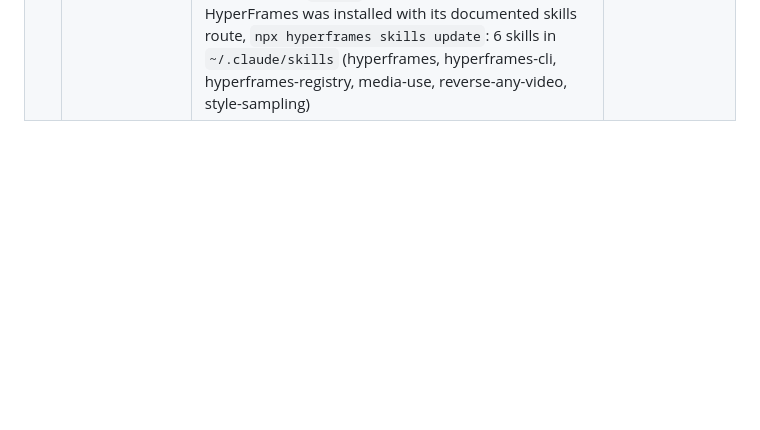
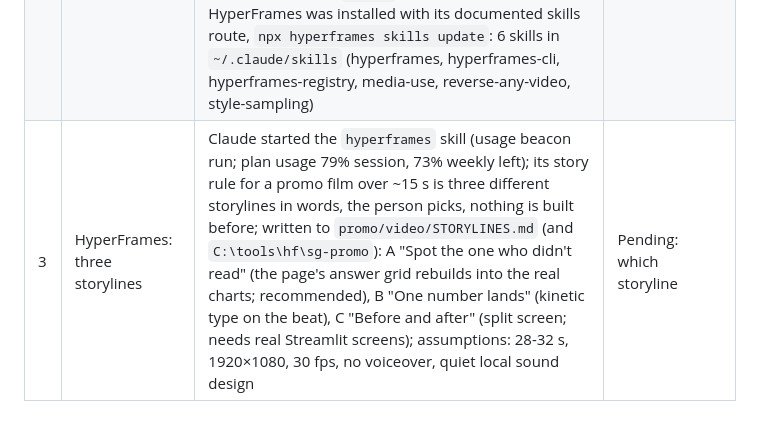
Before and after one commit to esst-prog2/surveyguard, a Markdown page: PROCESS.md, the part around the change. GitHub-like rendering; blank space fills up the shorter version.

Commit message:
HW10 step 3: three HyperFrames storylines
Co-Authored-By: Claude Opus 5.5 <noreply@anthropic.com>

```diff
--- a/PROCESS.md
+++ b/PROCESS.md
@@ -31,3 +31,4 @@
 |---|------|-------------------|----------------|
 | 1 | Install HyperFrames and make a 30-second promo video | Claude read the HyperFrames README (requirements: Node.js 22+, FFmpeg); the machine has Node v20.20.2 and no FFmpeg on PATH; the documented Claude Code route (`claude plugin marketplace add heygen-com/hyperframes`) could not run because the `claude` CLI is not on PATH in this VS Code session; `npx -y hyperframes@latest doctor` (hyperframes 0.9.46) stopped at once with "HyperFrames requires Node.js >= 22 (current: 20.20.2). Switch Node versions and retry." (exit 1), after npm EBADENGINE warnings for hyperframes, @puppeteer/browsers, and puppeteer-core (>=22.12.0); no video was made, nothing was installed | I asked Claude to stop and report the exact error if the environment blocks the tool |
 | 2 | Portable Node 22 + FFmpeg, then install HyperFrames | Claude downloaded the official portable Node v22.23.5 (SHA-256 checked against nodejs.org SHASUMS256) and FFmpeg 9.0.2 essentials (SHA-256 checked against gyan.dev) into `C:\tools\hf`, used only through `C:\tools\hf\env.sh` (PATH prefix, npm cache in `C:\tools\hf`, `HYPERFRAMES_FFMPEG_PATH` / `HYPERFRAMES_FFPROBE_PATH`, because the doctor did not find FFmpeg on the Git Bash PATH); the global Node 20, `openspec`, and `bun` are untouched; `npx hyperframes doctor` (0.9.46): Node, FFmpeg, FFprobe, and system Chrome OK; only optional items fail (whisper, TTS, music, Docker) and only 0.8 GB RAM was free; since the `claude` CLI is not on PATH, HyperFrames was installed with its documented skills route, `npx hyperframes skills update`: 6 skills in `~/.claude/skills` (hyperframes, hyperframes-cli, hyperframes-registry, media-use, reverse-any-video, style-sampling) | I chose the portable, non-global setup over replacing the system Node with winget |
+| 3 | HyperFrames: three storylines | Claude started the `hyperframes` skill (usage beacon run; plan usage 79% session, 73% weekly left); its story rule for a promo film over ~15 s is three different storylines in words, the person picks, nothing is built before; written to `promo/video/STORYLINES.md` (and `C:\tools\hf\sg-promo`): A "Spot the one who didn't read" (the page's answer grid rebuilds into the real charts; recommended), B "One number lands" (kinetic type on the beat), C "Before and after" (split screen; needs real Streamlit screens); assumptions: 28-32 s, 1920×1080, 30 fps, no voiceover, quiet local sound design | Pending: which storyline |
```
Also changed, not shown: promo/video/STORYLINES.md (added, +38 -0 lines).
